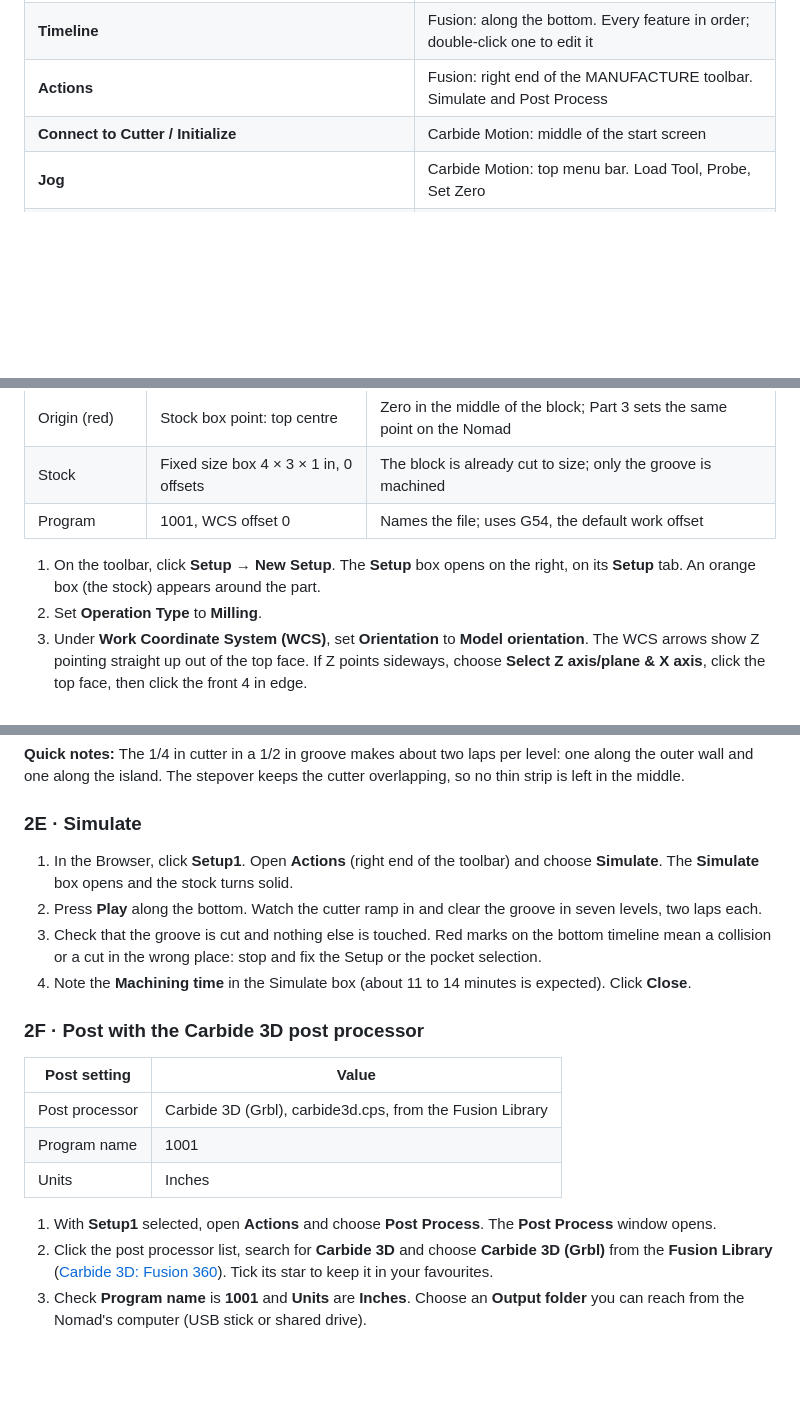
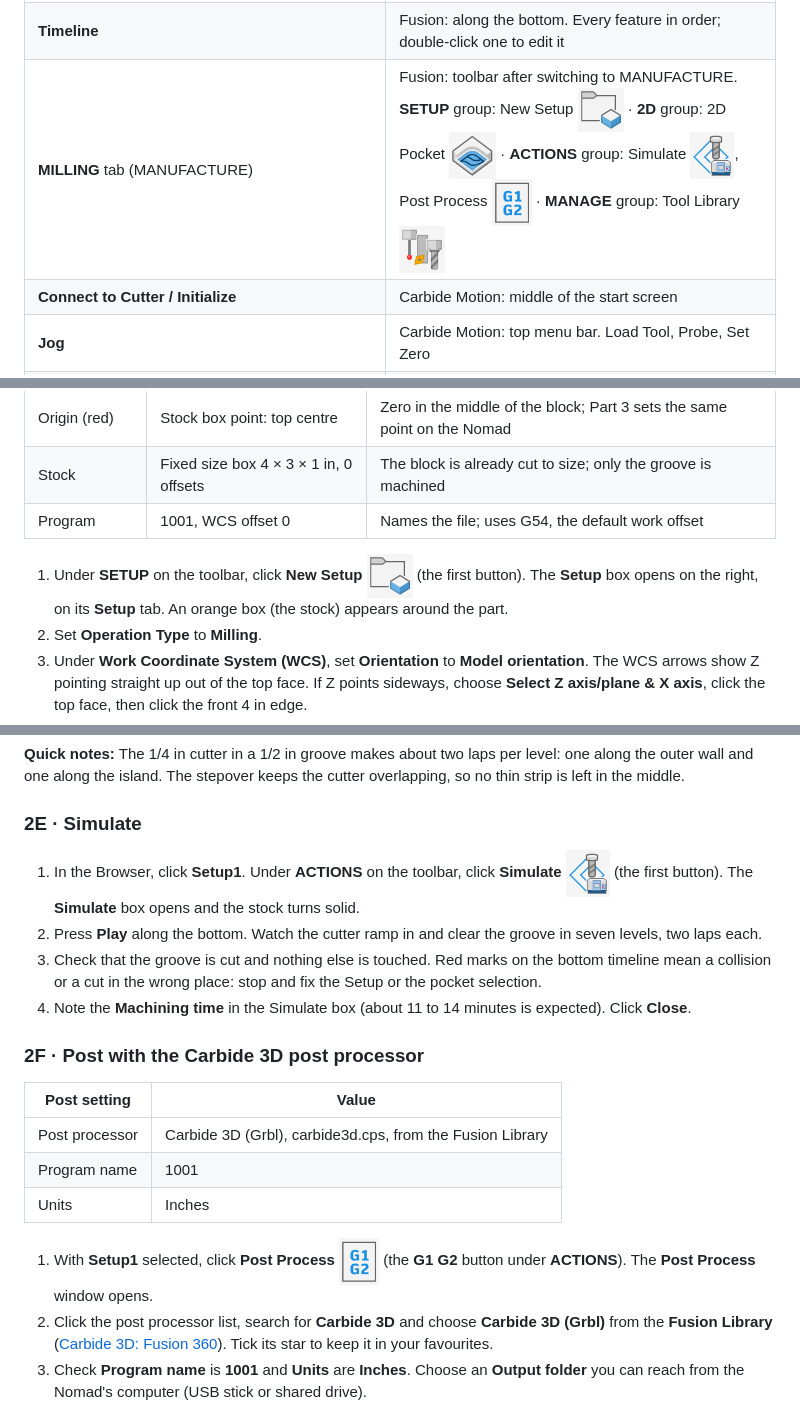
Before and after one commit to rorywinters/rorywinters.github.io, a Markdown page: fusion/lesson-00-groove-block/lesson.md, 3 parts joined by grey strips. Drawn GitHub-style; pictures changed too: assets/fusion/icon-2d-pocket.png (added), assets/fusion/icon-new-setup.png (added), assets/fusion/icon-post-process.png (added); blank space fills up the shorter version.

```diff
--- a/fusion/lesson-00-groove-block/lesson.md
+++ b/fusion/lesson-00-groove-block/lesson.md
@@ -71,7 +71,7 @@ You model an aluminum block with a rounded-rectangle groove on top, program the
 | **Finish Sketch** ![Finish Sketch icon: a green circle with a white tick](../../assets/fusion/icon-finish-sketch.png) | Fusion: green tick at the right end of the SKETCH tab |
 | **Sketch Palette** | Fusion: right side, shows while you sketch. Its **Finish Sketch** button at the bottom ![Finish Sketch button at the bottom of the Sketch Palette, under the 3D Sketch box](../../assets/fusion/finish-sketch-palette.png) does the same job as the green tick |
 | **Timeline** | Fusion: along the bottom. Every feature in order; double-click one to edit it |
-| **Actions** | Fusion: right end of the MANUFACTURE toolbar. Simulate and Post Process |
+| **MILLING** tab (MANUFACTURE) | Fusion: toolbar after switching to MANUFACTURE. **SETUP** group: New Setup ![New Setup icon: a grey folder with a blue box](../../assets/fusion/icon-new-setup.png) · **2D** group: 2D Pocket ![2D Pocket icon: a grey square with a blue swirl sunk into it](../../assets/fusion/icon-2d-pocket.png) · **ACTIONS** group: Simulate ![Simulate icon: an end mill over a small blue machine](../../assets/fusion/icon-simulate.png), Post Process ![Post Process icon: G1 G2 in blue](../../assets/fusion/icon-post-process.png) · **MANAGE** group: Tool Library ![Tool Library icon: three cutting tools side by side](../../assets/fusion/icon-tool-library.png) |
 | **Connect to Cutter / Initialize** | Carbide Motion: middle of the start screen |
 | **Jog** | Carbide Motion: top menu bar. Load Tool, Probe, Set Zero |
 | **Run** | Carbide Motion: top menu bar. Load New File, Start Job |
@@ -262,7 +264,7 @@ The Setup tells Fusion what the stock is, where zero is, and which way is up. If
 | Stock | Fixed size box 4 × 3 × 1 in, 0 offsets | The block is already cut to size; only the groove is machined |
 | Program | 1001, WCS offset 0 | Names the file; uses G54, the default work offset |
 
-1. On the toolbar, click **Setup → New Setup**. The **Setup** box opens on the right, on its **Setup** tab. An orange box (the stock) appears around the part.
+1. Under **SETUP** on the toolbar, click **New Setup** ![New Setup icon: a grey folder with a blue box](../../assets/fusion/icon-new-setup.png) (the first button). The **Setup** box opens on the right, on its **Setup** tab. An orange box (the stock) appears around the part.
 2. Set **Operation Type** to **Milling**.
 3. Under **Work Coordinate System (WCS)**, set **Orientation** to **Model orientation**. The WCS arrows show Z pointing straight up out of the top face. If Z points sideways, choose **Select Z axis/plane & X axis**, click the top face, then click the front 4 in edge.
 4. Set **Origin** to **Stock box point**. Small dots appear on the corners and edges of the stock box. Click the dot in the **centre of the top face**. The WCS arrows jump to the middle of the top.
@@ -317,7 +319,7 @@ The Setup tells Fusion what the stock is, where zero is, and which way is up. If
 
 ### 2E · Simulate
 
-1. In the Browser, click **Setup1**. Open **Actions** (right end of the toolbar) and choose **Simulate**. The **Simulate** box opens and the stock turns solid.
+1. In the Browser, click **Setup1**. Under **ACTIONS** on the toolbar, click **Simulate** ![Simulate icon: an end mill over a small blue machine](../../assets/fusion/icon-simulate.png) (the first button). The **Simulate** box opens and the stock turns solid.
 2. Press **Play** along the bottom. Watch the cutter ramp in and clear the groove in seven levels, two laps each.
 3. Check that the groove is cut and nothing else is touched. Red marks on the bottom timeline mean a collision or a cut in the wrong place: stop and fix the Setup or the pocket selection.
 4. Note the **Machining time** in the Simulate box (about 11 to 14 minutes is expected). Click **Close**.
@@ -330,7 +332,7 @@ The Setup tells Fusion what the stock is, where zero is, and which way is up. If
 | Program name | 1001 |
 | Units | Inches |
 
-1. With **Setup1** selected, open **Actions** and choose **Post Process**. The **Post Process** window opens.
+1. With **Setup1** selected, click **Post Process** ![Post Process icon: G1 G2 in blue](../../assets/fusion/icon-post-process.png) (the **G1 G2** button under **ACTIONS**). The **Post Process** window opens.
 2. Click the post processor list, search for **Carbide 3D** and choose **Carbide 3D (Grbl)** from the **Fusion Library** ([Carbide 3D: Fusion 360](https://docs.carbide3d.com/software-faq/fusion360/)). Tick its star to keep it in your favourites.
 3. Check **Program name** is **1001** and **Units** are **Inches**. Choose an **Output folder** you can reach from the Nomad's computer (USB stick or shared drive).
 4. Click **Post**. A **1001.nc** file is saved and usually opens in a text window.
```
Also changed, not shown: other parts of fusion/lesson-00-groove-block/lesson.md (+5 -3 lines), assets/fusion/manufacture-toolbar.png (added).
